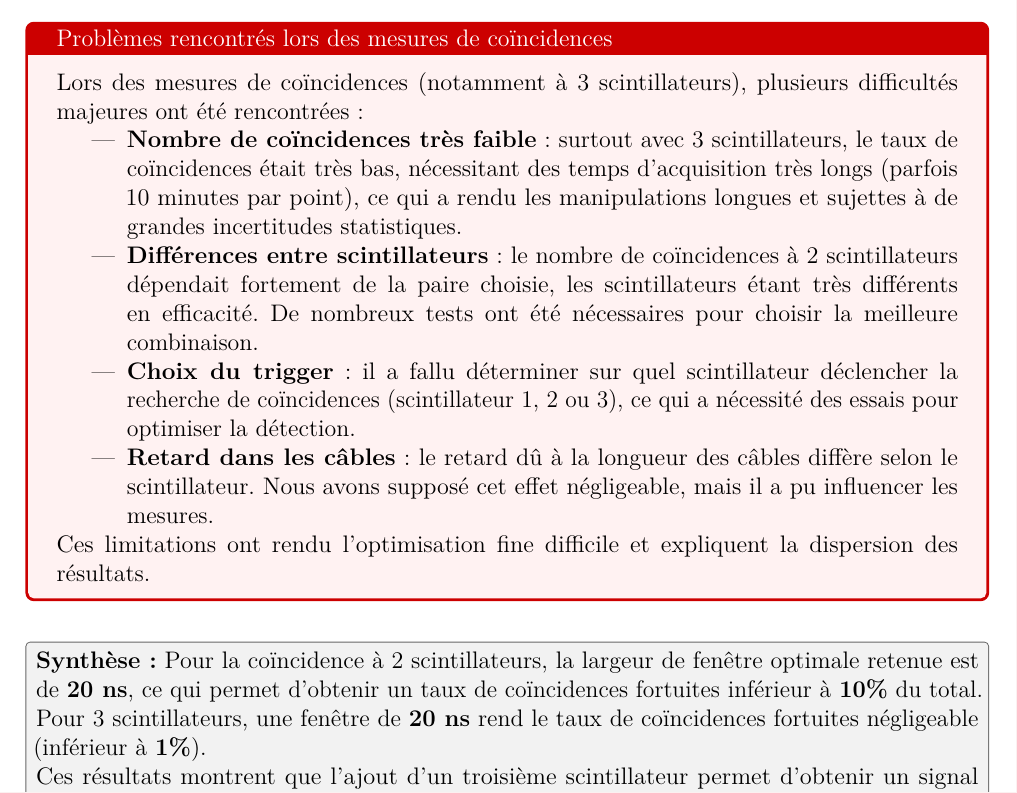
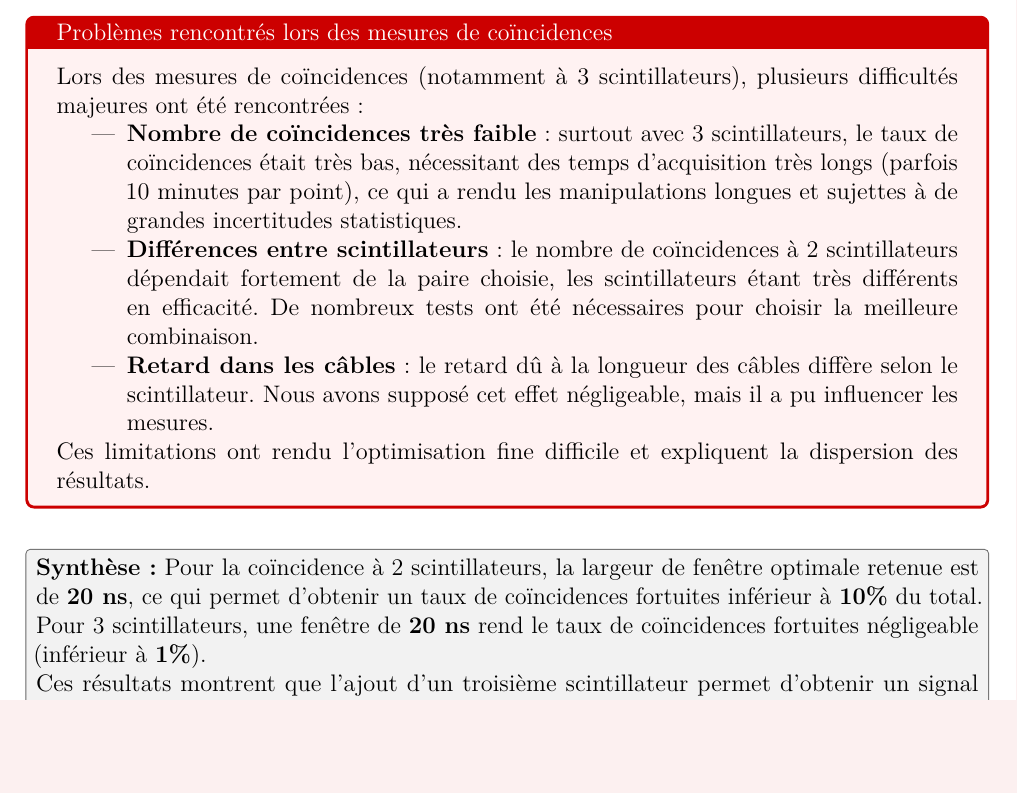
Before and after one commit to Arpad-Schaeffer/Modal, a LaTeX document (Latex/DocMalo.tex): part of page 27 of 44, cut so that both start at the same text, the shorter picture padded with empty space. Compiled offline with pdfLaTeX.

Commit message:
new data

```diff
--- a/Latex/DocMalo.tex
+++ b/Latex/DocMalo.tex
@@ -447,7 +447,6 @@ Lors des mesures de coïncidences (notamment à 3 scintillateurs), plusieurs dif
 \begin{itemize}
     \item \textbf{Nombre de coïncidences très faible} : surtout avec 3 scintillateurs, le taux de coïncidences était très bas, nécessitant des temps d'acquisition très longs (parfois 10 minutes par point), ce qui a rendu les manipulations longues et sujettes à de grandes incertitudes statistiques.
     \item \textbf{Différences entre scintillateurs} : le nombre de coïncidences à 2 scintillateurs dépendait fortement de la paire choisie, les scintillateurs étant très différents en efficacité. De nombreux tests ont été nécessaires pour choisir la meilleure combinaison.
-    \item \textbf{Choix du trigger} : il a fallu déterminer sur quel scintillateur déclencher la recherche de coïncidences (scintillateur 1, 2 ou 3), ce qui a nécessité des essais pour optimiser la détection.
     \item \textbf{Retard dans les câbles} : le retard dû à la longueur des câbles diffère selon le scintillateur. Nous avons supposé cet effet négligeable, mais il a pu influencer les mesures.
 \end{itemize}
 Ces limitations ont rendu l’optimisation fine difficile et expliquent la dispersion des résultats.
```
Also changed, not shown: 5 other files.
